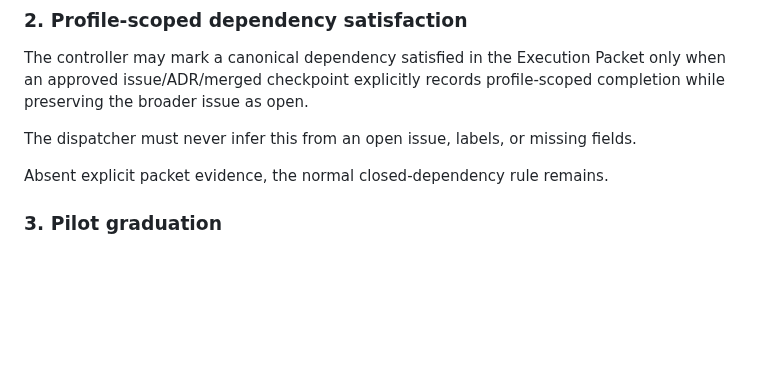
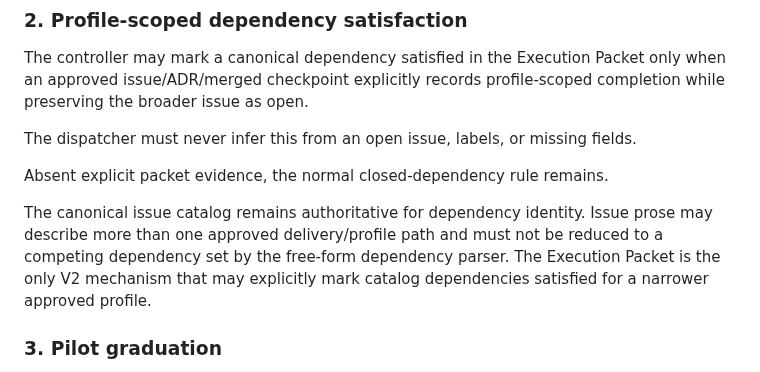
Before and after one commit to AnjanaKavinda/crypto-trading-ai-agent-platform, a Markdown page: docs/adr/ADR-0018-governed-copilot-development-orchestration-v2.md, the part around the change. Rendered like a GitHub page; blank space fills up the shorter version.

Commit message:
docs: clarify V2 multi-path dependency authority

```diff
--- a/docs/adr/ADR-0018-governed-copilot-development-orchestration-v2.md
+++ b/docs/adr/ADR-0018-governed-copilot-development-orchestration-v2.md
@@ -82,6 +82,12 @@ The dispatcher must never infer this from an open issue, labels, or missing
 fields.
 
 Absent explicit packet evidence, the normal closed-dependency rule remains.
+
+The canonical issue catalog remains authoritative for dependency identity.
+Issue prose may describe more than one approved delivery/profile path and must
+not be reduced to a competing dependency set by the free-form dependency
+parser. The Execution Packet is the only V2 mechanism that may explicitly mark
+catalog dependencies satisfied for a narrower approved profile.
 
 ### 3. Pilot graduation
 
```
